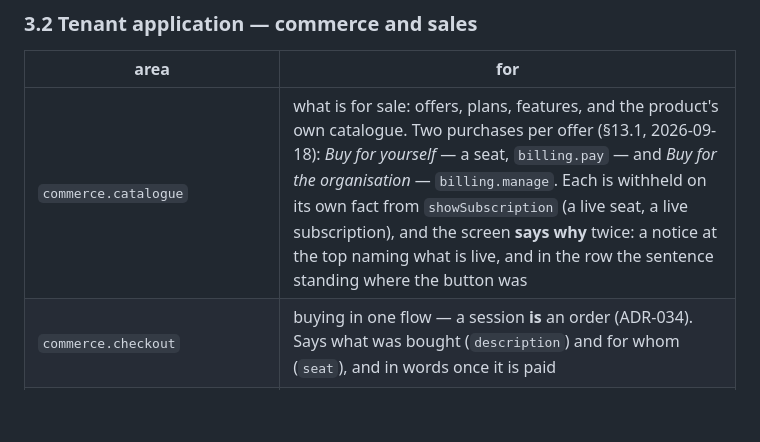
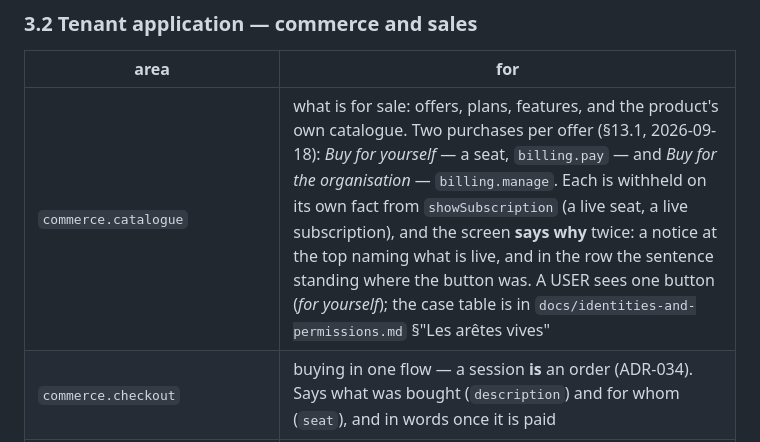
Before and after one commit to bertrandra/backprod, a Markdown page: docs/ui-spec.md, the part around the change. GitHub-like rendering; blank space fills up the shorter version.

```diff
--- a/docs/ui-spec.md
+++ b/docs/ui-spec.md
@@ -157,7 +157,7 @@ added (§8).
 
 | area | for |
 |---|---|
-| `commerce.catalogue` | what is for sale: offers, plans, features, and the product's own catalogue. Two purchases per offer (§13.1, 2026-09-18): *Buy for yourself* — a seat, `billing.pay` — and *Buy for the organisation* — `billing.manage`. Each is withheld on its own fact from `showSubscription` (a live seat, a live subscription), and the screen **says why** twice: a notice at the top naming what is live, and in the row the sentence standing where the button was |
+| `commerce.catalogue` | what is for sale: offers, plans, features, and the product's own catalogue. Two purchases per offer (§13.1, 2026-09-18): *Buy for yourself* — a seat, `billing.pay` — and *Buy for the organisation* — `billing.manage`. Each is withheld on its own fact from `showSubscription` (a live seat, a live subscription), and the screen **says why** twice: a notice at the top naming what is live, and in the row the sentence standing where the button was. A USER sees one button (*for yourself*); the case table is in `docs/identities-and-permissions.md` §"Les arêtes vives" |
 | `commerce.checkout` | buying in one flow — a session **is** an order (ADR-034). Says what was bought (`description`) and for whom (`seat`), and in words once it is paid |
 | `commerce.catalogue_authoring` | writing the catalogue: draft a version, publish it. `catalog.manage`, TENANT_ADMIN only — and only where the platform has lent this tenant the catalogue (ADR-040), since the permission is not resolved otherwise |
 | `sales.quotes` | a quote's life: raise, send, accept, reject |
```
Also changed, not shown: docs/identities-and-permissions.md (+22 -0 lines).
